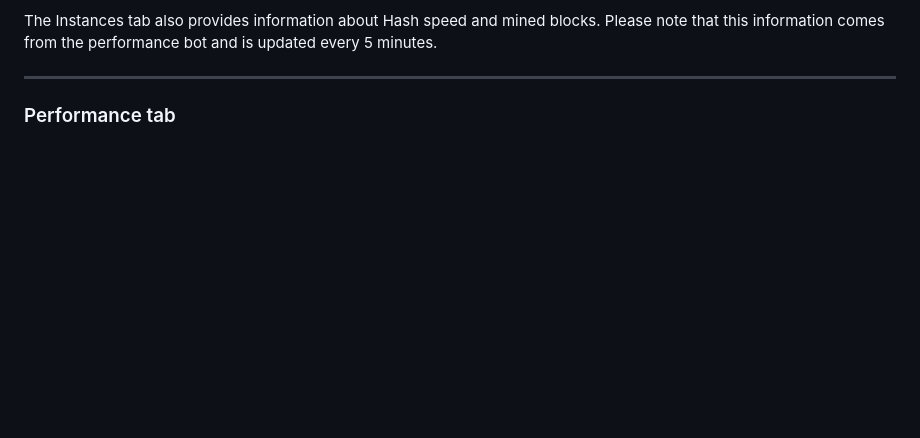
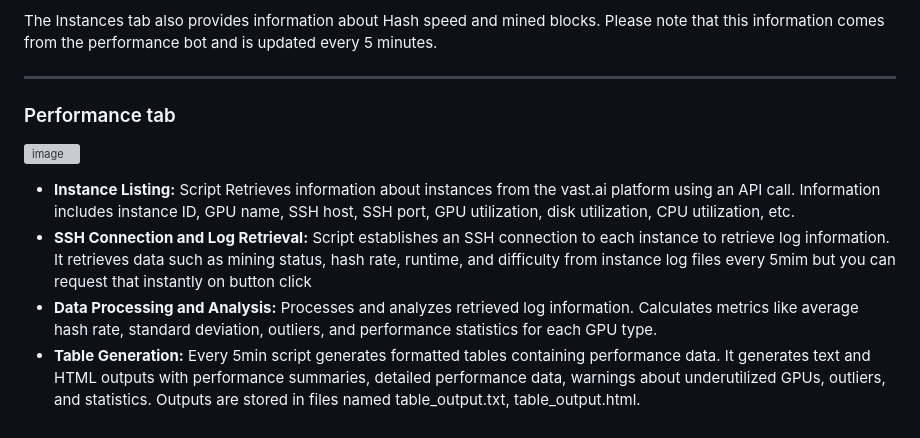
Before and after one commit to tr4vLer/xenvast, a Markdown page: README.md, the part around the change. Drawn GitHub-style; blank space fills up the shorter version; grey boxes are pictures that could not be loaded.

```diff
--- a/README.md
+++ b/README.md
@@ -106,3 +106,8 @@ The Instances tab also provides information about Hash speed and mined blocks. P
 <hr>
 
 ### Performance tab
+![image](https://github.com/tr4vLer/xenvast/assets/149298759/9c119aed-c098-4b9a-b189-d62a014b5d41)
+- **Instance Listing:** Script Retrieves information about instances from the vast.ai platform using an API call. Information includes instance ID, GPU name, SSH host, SSH port, GPU utilization, disk utilization, CPU utilization, etc.
+- **SSH Connection and Log Retrieval:** Script establishes an SSH connection to each instance to retrieve log information. It retrieves data such as mining status, hash rate, runtime, and difficulty from instance log files every 5mim but you can request that instantly on button click
+- **Data Processing and Analysis:** Processes and analyzes retrieved log information. Calculates metrics like average hash rate, standard deviation, outliers, and performance statistics for each GPU type.
+- **Table Generation:** Every 5min script generates formatted tables containing performance data. It generates text and HTML outputs with performance summaries, detailed performance data, warnings about underutilized GPUs, outliers, and statistics. Outputs are stored in files named table_output.txt, table_output.html.
```
